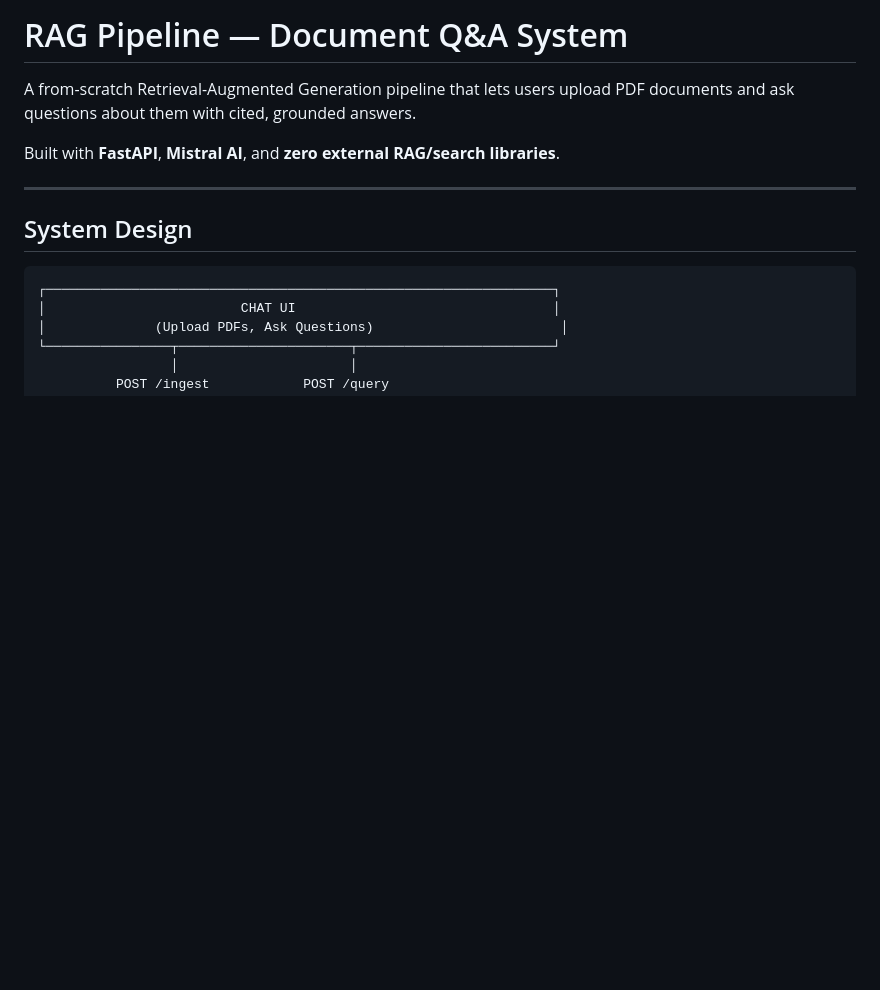
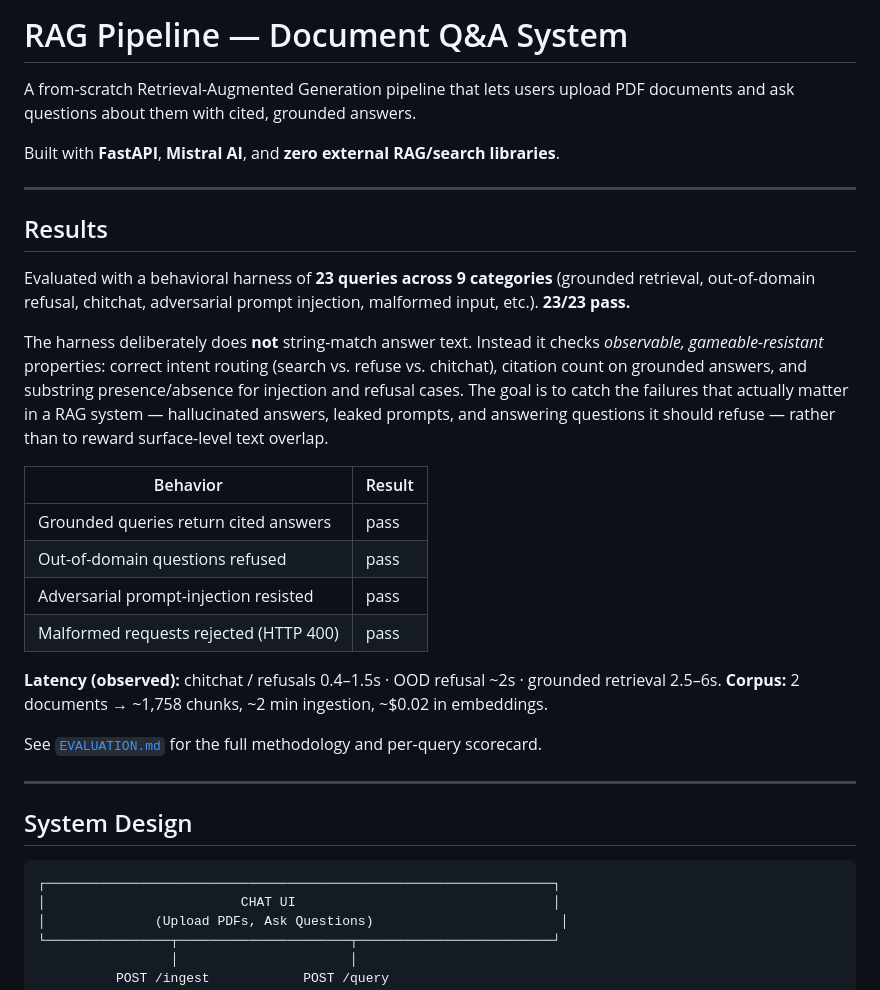
Before and after one commit to bchalita/rag-pipeline, a Markdown page: README.md, the part around the change. Drawn GitHub-style; blank space fills up the shorter version.

Commit message:
Add Results section to README (behavioral eval: 23/23, latency, corpus)
Surface the evaluation outcomes up front: 23-query behavioral harness across 9
categories (grounded, refusal, injection, malformed), all passing, plus observed
latency and corpus stats. Frames the structural-checks approach as deliberate.

Co-Authored-By: Claude Opus 4.8 <noreply@anthropic.com>

```diff
--- a/README.md
+++ b/README.md
@@ -3,6 +3,34 @@
 A from-scratch Retrieval-Augmented Generation pipeline that lets users upload PDF documents and ask questions about them with cited, grounded answers.
 
 Built with **FastAPI**, **Mistral AI**, and **zero external RAG/search libraries**.
+
+---
+
+## Results
+
+Evaluated with a behavioral harness of **23 queries across 9 categories**
+(grounded retrieval, out-of-domain refusal, chitchat, adversarial prompt
+injection, malformed input, etc.). **23/23 pass.**
+
+The harness deliberately does **not** string-match answer text. Instead it checks
+*observable, gameable-resistant* properties: correct intent routing (search vs.
+refuse vs. chitchat), citation count on grounded answers, and substring
+presence/absence for injection and refusal cases. The goal is to catch the
+failures that actually matter in a RAG system — hallucinated answers, leaked
+prompts, and answering questions it should refuse — rather than to reward
+surface-level text overlap.
+
+| Behavior | Result |
+|---|---|
+| Grounded queries return cited answers | pass |
+| Out-of-domain questions refused | pass |
+| Adversarial prompt-injection resisted | pass |
+| Malformed requests rejected (HTTP 400) | pass |
+
+**Latency (observed):** chitchat / refusals 0.4–1.5s · OOD refusal ~2s · grounded retrieval 2.5–6s.
+**Corpus:** 2 documents → ~1,758 chunks, ~2 min ingestion, ~$0.02 in embeddings.
+
+See [`EVALUATION.md`](EVALUATION.md) for the full methodology and per-query scorecard.
 
 ---
 
```
